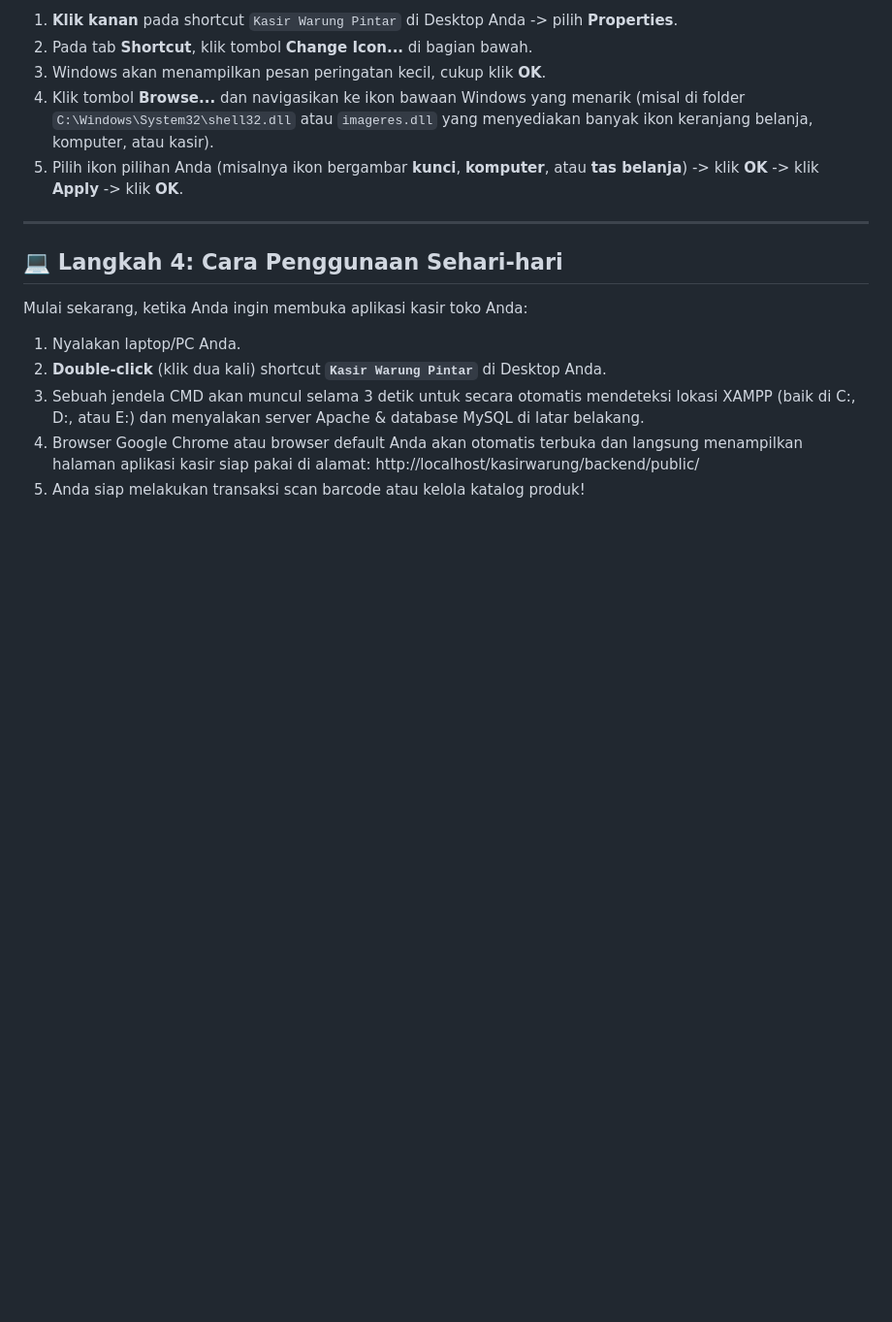
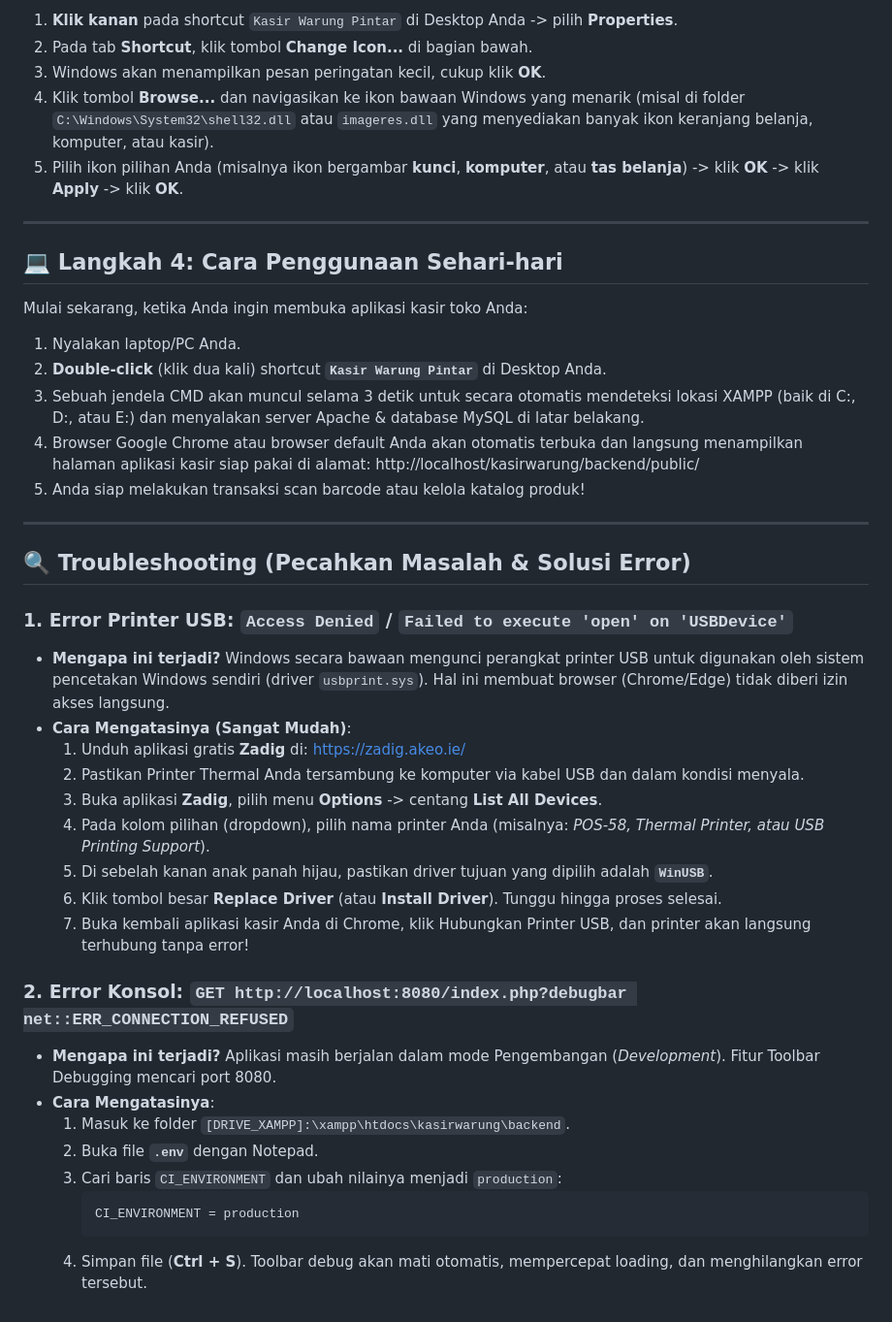
Before and after one commit to cextor/kasirwarung, a Markdown page: PANDUAN_OFFLINE_DESKTOP.md, the part around the change. Shown at 97% size. Drawn GitHub-style; blank space fills up the shorter version.

Commit message:
docs: add USB print driver (Zadig) and CI environment mode troubleshooting to offline guide

````diff
--- a/PANDUAN_OFFLINE_DESKTOP.md
+++ b/PANDUAN_OFFLINE_DESKTOP.md
@@ -68,3 +68,31 @@ Mulai sekarang, ketika Anda ingin membuka aplikasi kasir toko Anda:
 4. Browser Google Chrome atau browser default Anda akan otomatis terbuka dan langsung menampilkan halaman aplikasi kasir siap pakai di alamat:
    http://localhost/kasirwarung/backend/public/
 5. Anda siap melakukan transaksi scan barcode atau kelola katalog produk!
+
+---
+
+## 🔍 Troubleshooting (Pecahkan Masalah & Solusi Error)
+
+### 1. Error Printer USB: `Access Denied` / `Failed to execute 'open' on 'USBDevice'`
+* **Mengapa ini terjadi?**
+  Windows secara bawaan mengunci perangkat printer USB untuk digunakan oleh sistem pencetakan Windows sendiri (driver `usbprint.sys`). Hal ini membuat browser (Chrome/Edge) tidak diberi izin akses langsung.
+* **Cara Mengatasinya (Sangat Mudah)**:
+  1. Unduh aplikasi gratis **Zadig** di: [https://zadig.akeo.ie/](https://zadig.akeo.ie/)
+  2. Pastikan Printer Thermal Anda tersambung ke komputer via kabel USB dan dalam kondisi menyala.
+  3. Buka aplikasi **Zadig**, pilih menu **Options** -> centang **List All Devices**.
+  4. Pada kolom pilihan (dropdown), pilih nama printer Anda (misalnya: *POS-58, Thermal Printer, atau USB Printing Support*).
+  5. Di sebelah kanan anak panah hijau, pastikan driver tujuan yang dipilih adalah **`WinUSB`**.
+  6. Klik tombol besar **Replace Driver** (atau **Install Driver**). Tunggu hingga proses selesai.
+  7. Buka kembali aplikasi kasir Anda di Chrome, klik Hubungkan Printer USB, dan printer akan langsung terhubung tanpa error!
+
+### 2. Error Konsol: `GET http://localhost:8080/index.php?debugbar net::ERR_CONNECTION_REFUSED`
+* **Mengapa ini terjadi?**
+  Aplikasi masih berjalan dalam mode Pengembangan (*Development*). Fitur Toolbar Debugging mencari port 8080.
+* **Cara Mengatasinya**:
+  1. Masuk ke folder `[DRIVE_XAMPP]:\xampp\htdocs\kasirwarung\backend`.
+  2. Buka file **`.env`** dengan Notepad.
+  3. Cari baris `CI_ENVIRONMENT` dan ubah nilainya menjadi `production`:
+     ```env
+     CI_ENVIRONMENT = production
+     ```
+  4. Simpan file (**Ctrl + S**). Toolbar debug akan mati otomatis, mempercepat loading, dan menghilangkan error tersebut.
````
